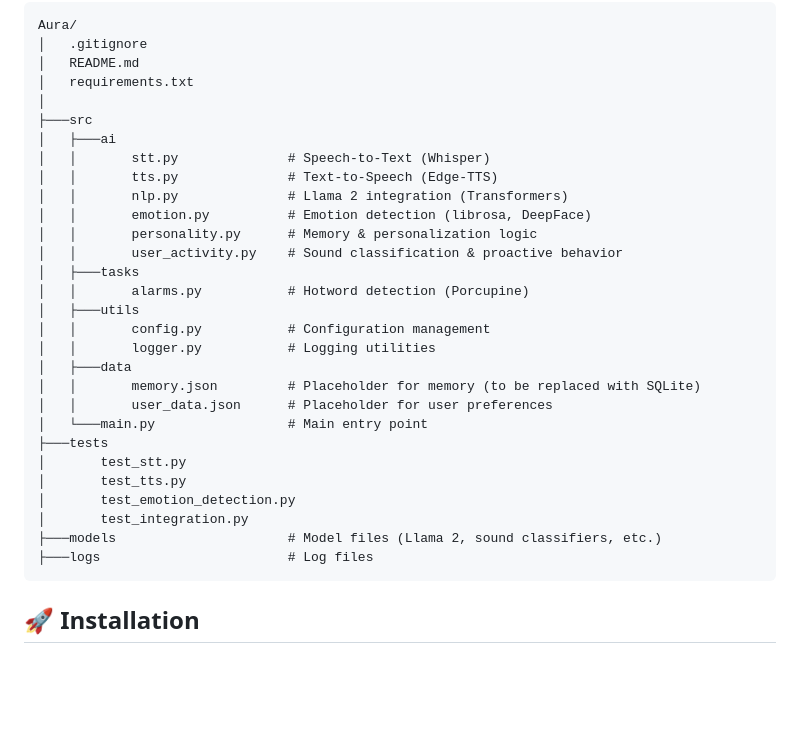
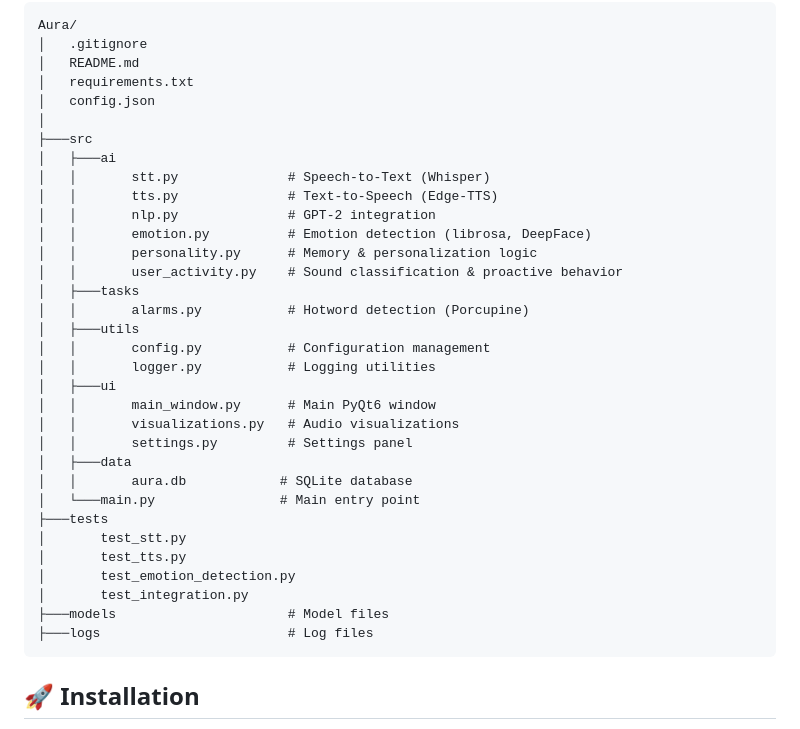
Before and after one commit to himanshsharmaa/Aura, a Markdown page: README.md, the part around the change printed below. GitHub-like rendering; blank space fills up the shorter version.

```diff
--- a/README.md
+++ b/README.md
@@ -44,12 +45,13 @@ Aura/
 │   .gitignore
 │   README.md
 │   requirements.txt
+│   config.json
 │
 ├───src
 │   ├───ai
 │   │       stt.py              # Speech-to-Text (Whisper)
 │   │       tts.py              # Text-to-Speech (Edge-TTS)
-│   │       nlp.py              # Llama 2 integration (Transformers)
+│   │       nlp.py              # GPT-2 integration
 │   │       emotion.py          # Emotion detection (librosa, DeepFace)
 │   │       personality.py      # Memory & personalization logic
 │   │       user_activity.py    # Sound classification & proactive behavior
@@ -58,16 +60,19 @@ Aura/
 │   ├───utils
 │   │       config.py           # Configuration management
 │   │       logger.py           # Logging utilities
+│   ├───ui
+│   │       main_window.py      # Main PyQt6 window
+│   │       visualizations.py   # Audio visualizations
+│   │       settings.py         # Settings panel
 │   ├───data
-│   │       memory.json         # Placeholder for memory (to be replaced with SQLite)
-│   │       user_data.json      # Placeholder for user preferences
-│   └───main.py                 # Main entry point
+│   │       aura.db            # SQLite database
+│   └───main.py                # Main entry point
 ├───tests
 │       test_stt.py
 │       test_tts.py
 │       test_emotion_detection.py
 │       test_integration.py
-├───models                      # Model files (Llama 2, sound classifiers, etc.)
+├───models                      # Model files
 ├───logs                        # Log files
 </pre>
 
```
Also changed, not shown: other parts of README.md (+39 -19 lines).
